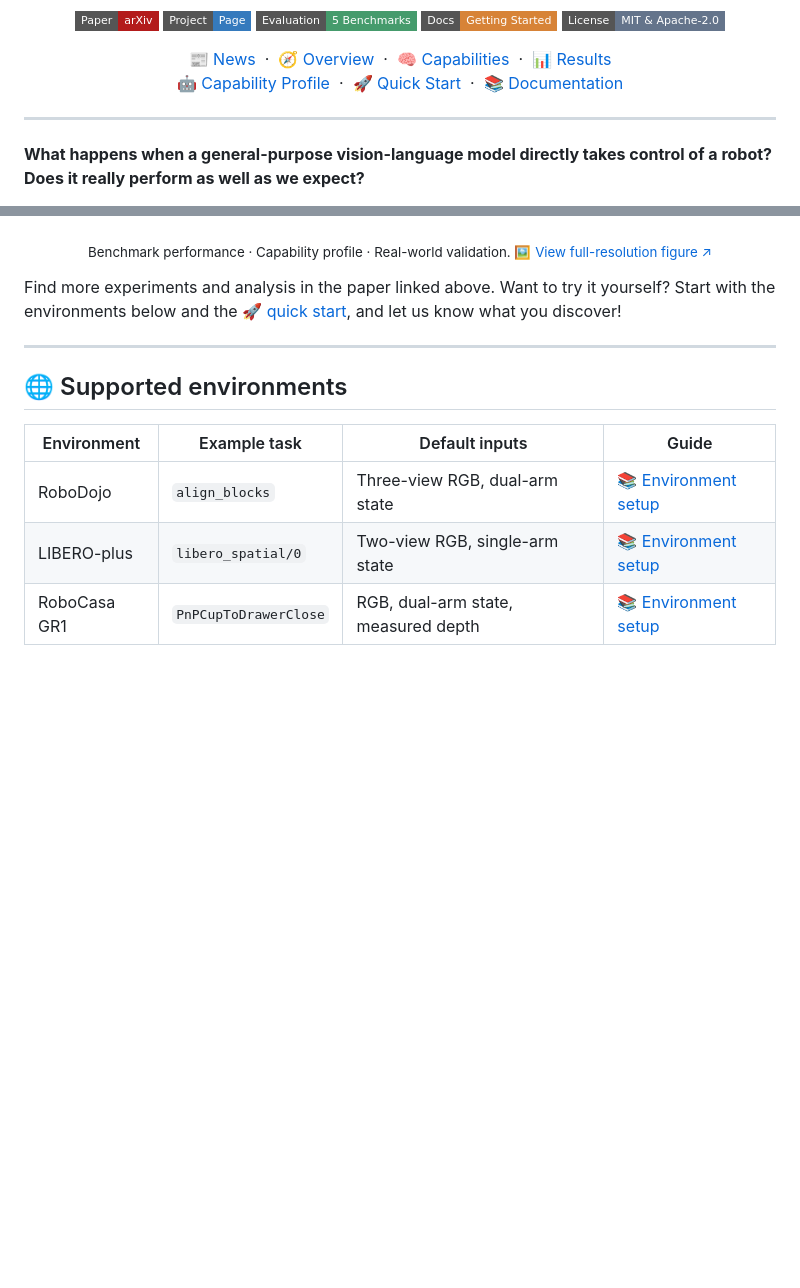
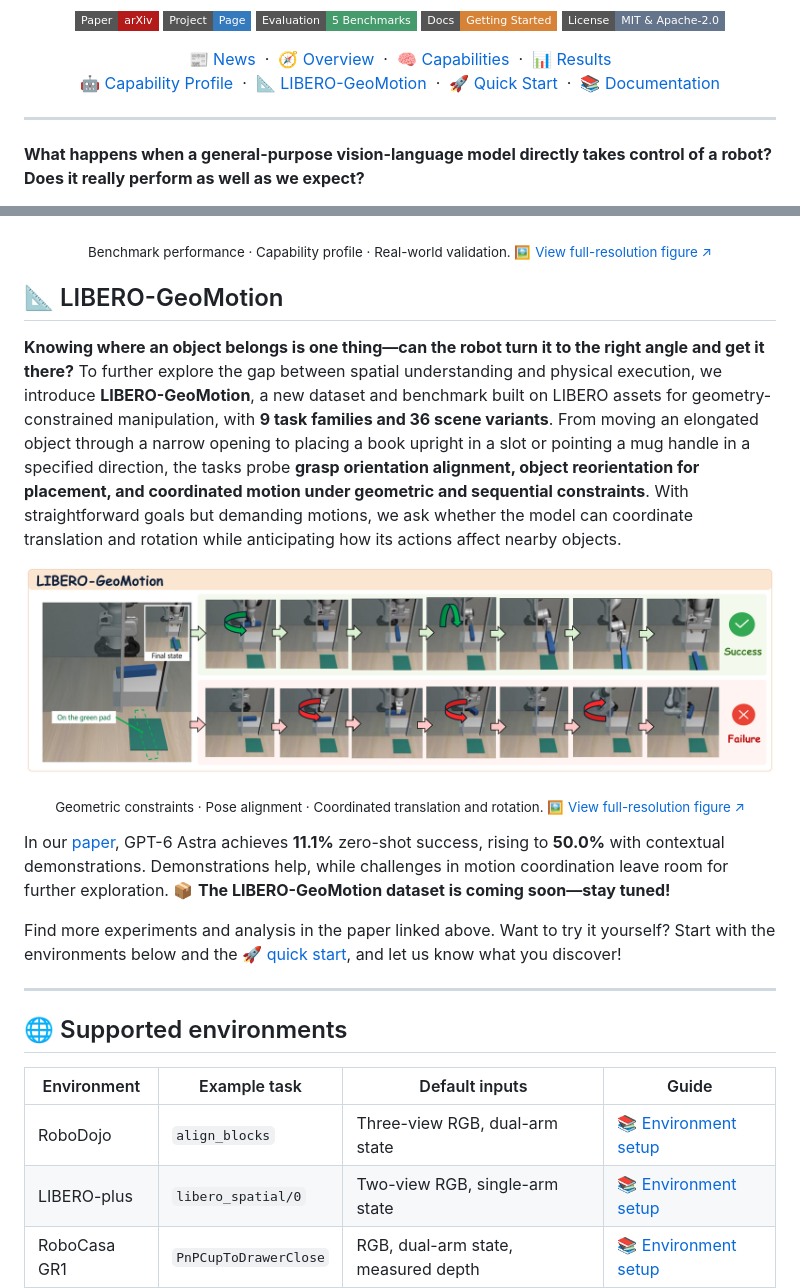
Before and after one commit to 6UOOON9/GPT-GEAR, a Markdown page: README.md, 2 parts joined by grey strips. Rendered like a GitHub page; pictures changed too: assets/readme/libero-geomotion.png (added); badges without logos; blank space fills up the shorter version.

Commit message:
docs: introduce LIBERO-GeoMotion dataset in READMEs

```diff
--- a/README.md
+++ b/README.md
@@ -23,6 +23,7 @@
   🧠 <a href="#embodied-capabilities">Capabilities</a> &nbsp;·&nbsp;
   📊 <a href="#results">Results</a><br>
   🤖 <a href="#capability-profile">Capability Profile</a> &nbsp;·&nbsp;
+  📐 <a href="#libero-geomotion">LIBERO-GeoMotion</a> &nbsp;·&nbsp;
   🚀 <a href="#quick-start">Quick Start</a> &nbsp;·&nbsp;
   📚 <a href="#documentation-and-code">Documentation</a>
 </p>
@@ -109,6 +110,24 @@ Our work explores **depth perception, embodied in-context learning, and tactile
 <p align="center">
   <sub>Benchmark performance · Capability profile · Real-world validation. 🖼️ <a href="assets/readme/capability-profile-real-world.png">View full-resolution figure ↗</a></sub>
 </p>
+
+<a id="libero-geomotion"></a>
+
+## 📐 LIBERO-GeoMotion
+
+**Knowing where an object belongs is one thing—can the robot turn it to the right angle and get it there?** To further explore the gap between spatial understanding and physical execution, we introduce **LIBERO-GeoMotion**, a new dataset and benchmark built on LIBERO assets for geometry-constrained manipulation, with **9 task families and 36 scene variants**. From moving an elongated object through a narrow opening to placing a book upright in a slot or pointing a mug handle in a specified direction, the tasks probe **grasp orientation alignment, object reorientation for placement, and coordinated motion under geometric and sequential constraints**. With straightforward goals but demanding motions, we ask whether the model can coordinate translation and rotation while anticipating how its actions affect nearby objects.
+
+<p align="center">
+  <a href="assets/readme/libero-geomotion.png">
+    <img src="assets/readme/libero-geomotion.png" width="100%" alt="LIBERO-GeoMotion narrow-passage task: the robot must coordinate translation and rotation to move an elongated object through an opening and onto a green pad. The two rows show successful and failed execution sequences.">
+  </a>
+</p>
+
+<p align="center">
+  <sub>Geometric constraints · Pose alignment · Coordinated translation and rotation. 🖼️ <a href="assets/readme/libero-geomotion.png">View full-resolution figure ↗</a></sub>
+</p>
+
+In our [paper](https://arxiv.org/abs/2610.28259), GPT-6 Astra achieves **11.1%** zero-shot success, rising to **50.0%** with contextual demonstrations. Demonstrations help, while challenges in motion coordination leave room for further exploration. 📦 **The LIBERO-GeoMotion dataset is coming soon—stay tuned!**
 
 Find more experiments and analysis in the paper linked above. Want to try it yourself? Start with the environments below and the 🚀 [quick start](#quick-start), and let us know what you discover!
 
```
Also changed, not shown: README.zh-CN.md (+19 -0 lines).
